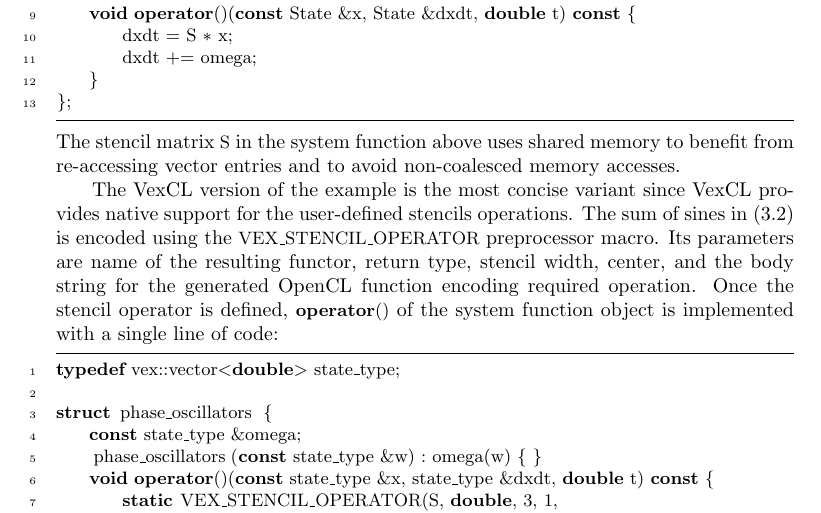
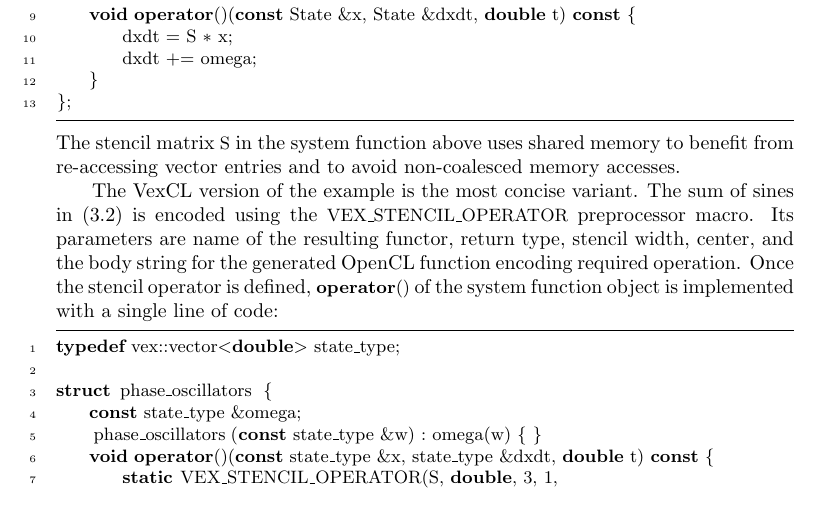
Before and after one commit to ddemidov/gpgpu_with_modern_cpp, a LaTeX paper (gpgpu_with_modern_cpp.tex): part of page 12 of 20, cut so that both start at the same text. Compiled offline with pdfLaTeX; a LaTeX package or settings file that is missing is left out.

Commit message:
Every library now has native stencil support

```diff
--- a/gpgpu_with_modern_cpp.tex
+++ b/gpgpu_with_modern_cpp.tex
@@ -816,8 +816,7 @@ The stencil matrix \code{S} in the system function above
 uses shared memory to benefit from re-accessing vector entries
 and to avoid non-coalesced memory accesses.
 
-The VexCL version of the example is the most concise variant since VexCL
-provides native support for the user-defined stencils operations. The sum of
+The VexCL version of the example is the most concise variant. The sum of
 sines in \eqref{eq:phasesystem} is encoded using the
 \code{VEX_STENCIL_OPERATOR} preprocessor macro. Its parameters are name of the
 resulting functor, return type, stencil width, center, and the body string for
```
